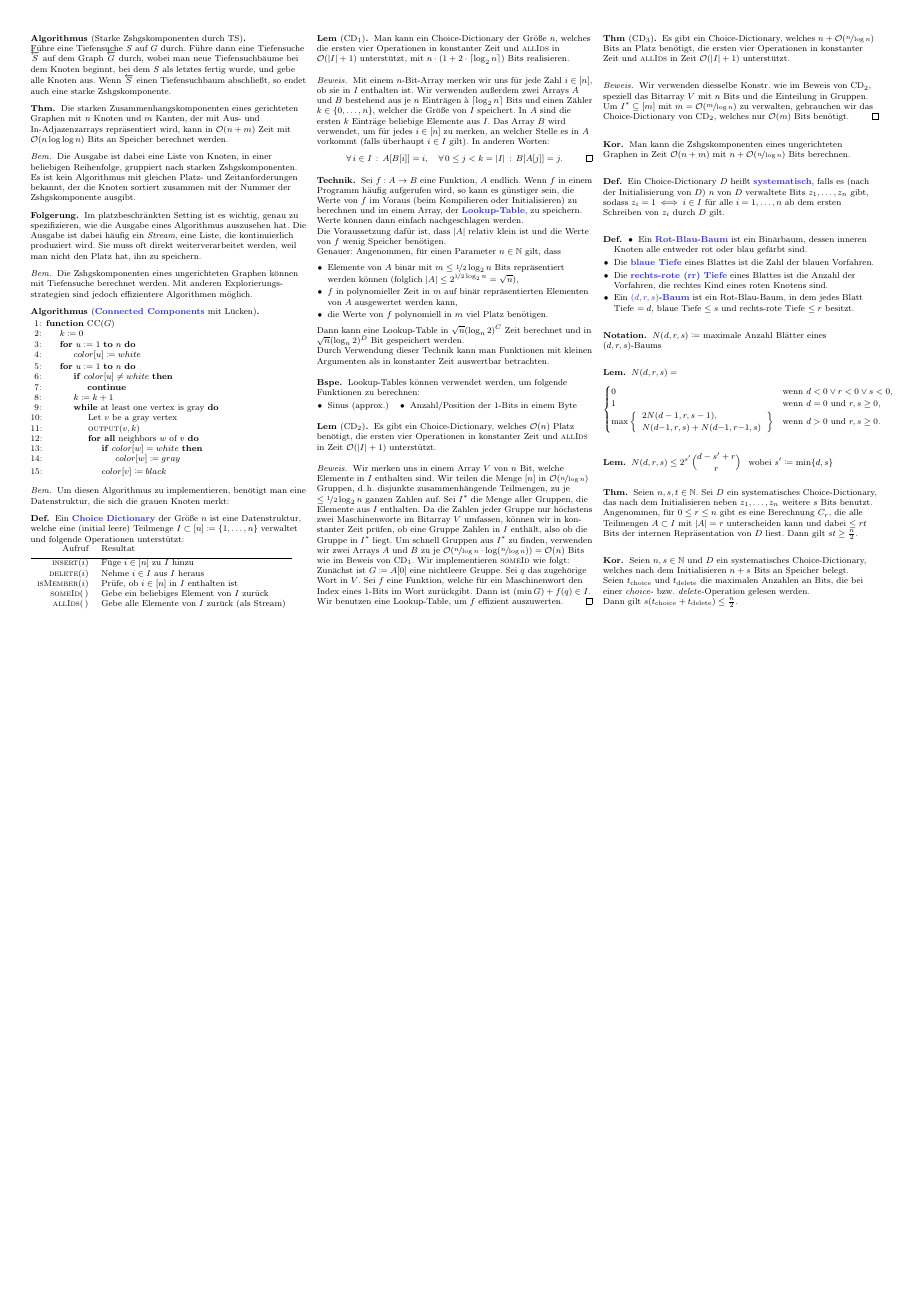
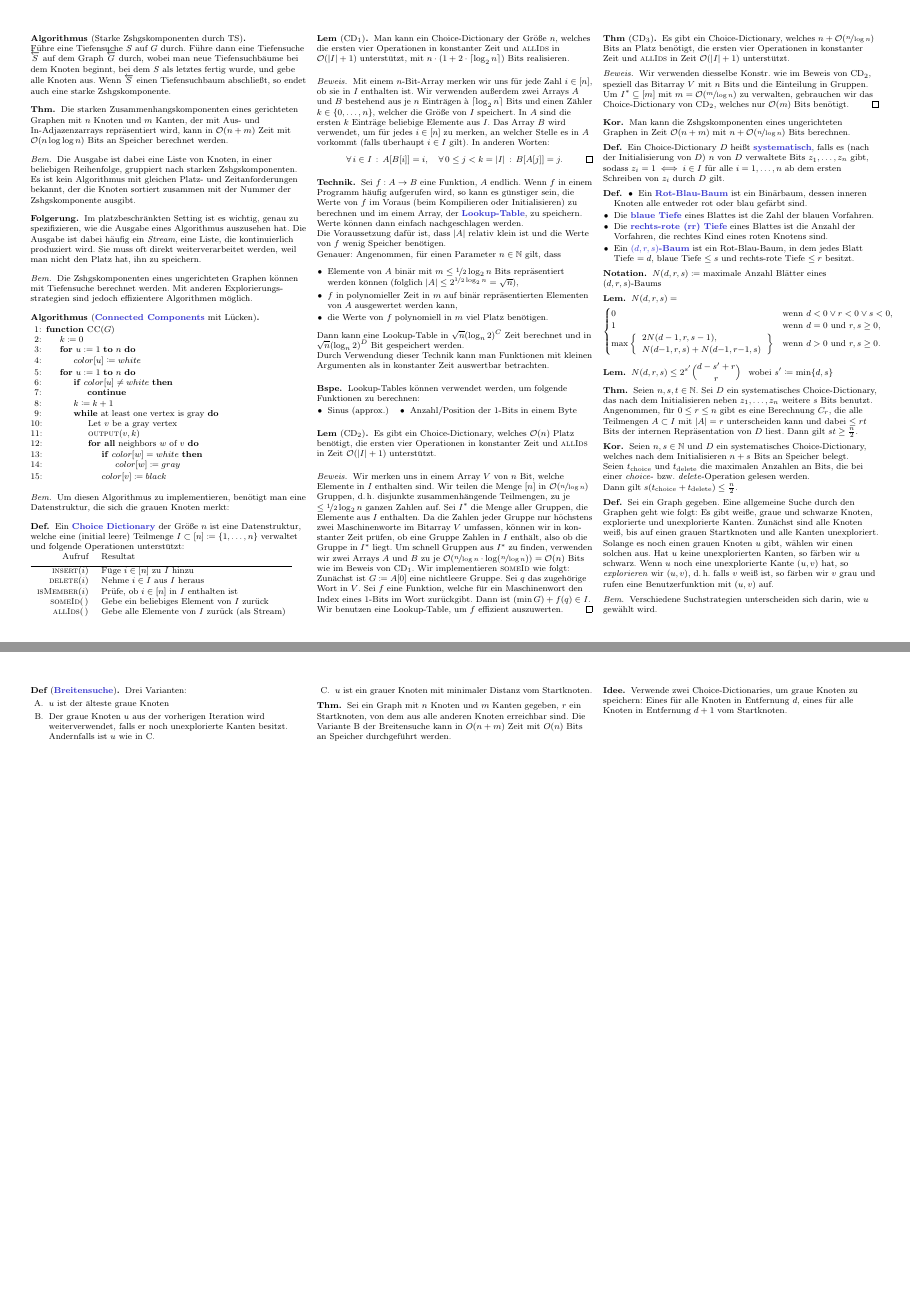
Before and after one commit to timjb/uni-spicker, a LaTeX document (platzeffiziente-algorithmen.tex): page 2 of 2 before the commit and pages 2 and 3 of 3 after it, the two joined at a grey line, the shorter picture padded with empty space. Compiled offline with pdfLaTeX.

Commit message:
Platzeffiziente Algorithmen: Breitensuche

```diff
--- a/platzeffiziente-algorithmen.tex
+++ b/platzeffiziente-algorithmen.tex
@@ -455,5 +457,43 @@
   Dann gilt $s (t_{\text{choice}} + t_{\text{delete}}) \leq \tfrac{n}{2}$.
 \end{kor}
 
+% Vorlesung vom 2.12.2015
+
+% Breadth-First-Search
+
+\begin{defn}
+  Sei ein Graph gegeben.
+  Eine allgemeine Suche durch den Graphen geht wie folgt:
+  Es gibt weiße, graue und schwarze Knoten, explorierte und unexplorierte Kanten.
+  Zunächst sind alle Knoten weiß, bis auf einen grauen Startknoten und alle Kanten unexploriert.
+  Solange es noch einen grauen Knoten $u$ gibt, wählen wir einen solchen aus.
+  Hat $u$ keine unexplorierten Kanten, so färben wir $u$ schwarz.
+  Wenn $u$ noch eine unexplorierte Kante $(u, v)$ hat, so \textit{explorieren} wir $(u, v)$, \dh{} falls $v$ weiß ist, so färben wir $v$ grau und rufen eine Benutzerfunktion mit $(u, v)$ auf.
+\end{defn}
+
+\begin{bem}
+  Verschiedene Suchstrategien unterscheiden sich darin, wie $u$ gewählt wird.
+\end{bem}
+
+\begin{defn}[\emph{Breitensuche}]
+  Drei Varianten:
+  %\setlength{\leftmargin}{20pt}
+  \begin{enumerate}[label=\Alph*.,leftmargin=2em]
+    \item $u$ ist der älteste graue Knoten
+    \item Der graue Knoten $u$ aus der vorherigen Iteration wird weiterverwendet, falls er noch unexplorierte Kanten besitzt.
+    Andernfalls ist $u$ wie in C.
+    \item $u$ ist ein grauer Knoten mit minimaler Distanz vom Startknoten.
+  \end{enumerate}
+\end{defn}
+
+% 6.11
+\begin{thm}
+  Sei ein Graph mit $n$ Knoten und $m$ Kanten gegeben, $r$ ein Startknoten, von dem aus alle anderen Knoten erreichbar sind.
+  Die Variante B der Breitensuche kann in $O(n + m)$ Zeit mit $O(n)$ Bits an Speicher durchgeführt werden.
+\end{thm}
+
+\begin{idee}
+  Verwende zwei Choice-Dictionaries, um graue Knoten zu speichern: Eines für alle Knoten in Entfernung $d$, eines für alle Knoten in Entfernung $d + 1$ vom Startknoten.
+\end{idee}
 
 \end{document}
```
Also changed, not shown: platzeffiziente-algorithmen.pdf, platzeffiziente-algorithmen.tex (2 more changed lines).
